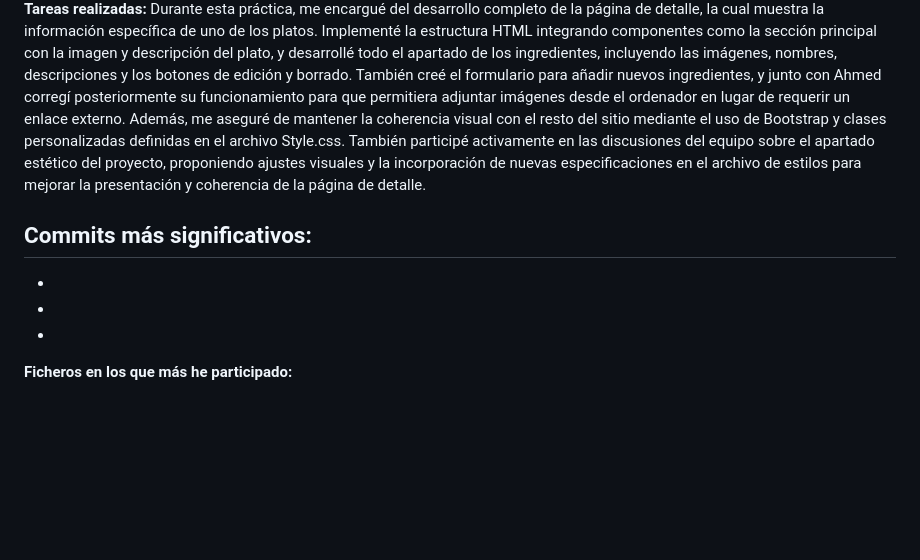
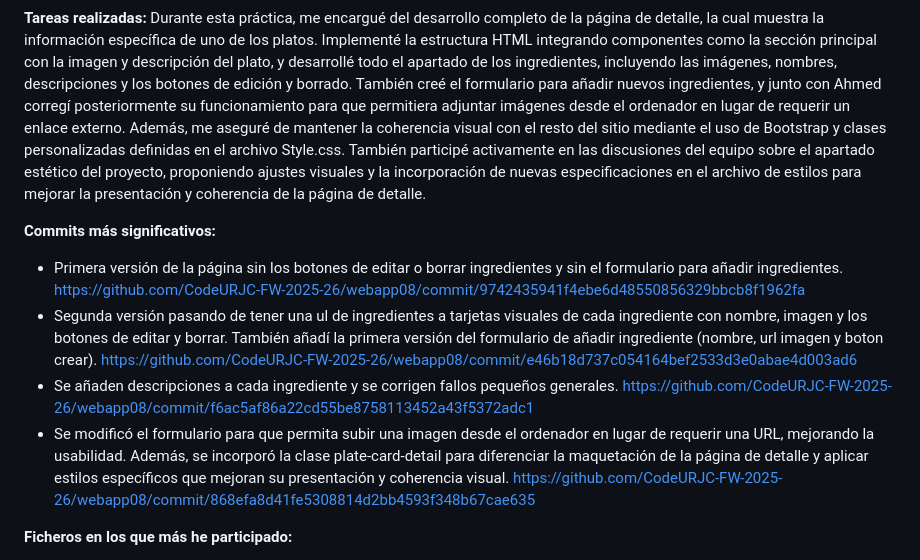
Before and after one commit to CodeURJC-FW-2025-26/webapp08, a Markdown page: README.md, the part around the change. GitHub-like rendering; blank space fills up the shorter version.

```diff
--- a/README.md
+++ b/README.md
@@ -98,10 +98,12 @@ https://github.com/CodeURJC-FW-2025-26/webapp08/commit/827d576969bf79d6c17ea74da
 Durante esta práctica, me encargué del desarrollo completo de la página de detalle, la cual muestra la información específica de uno de los platos. Implementé la estructura HTML integrando componentes como la sección principal con la imagen y descripción del plato, y desarrollé todo el apartado de los ingredientes, incluyendo las imágenes, nombres, descripciones y los botones de edición y borrado. También creé el formulario para añadir nuevos ingredientes, y junto con Ahmed corregí posteriormente su funcionamiento para que permitiera adjuntar imágenes desde el ordenador en lugar de requerir un enlace externo. Además, me aseguré de mantener la coherencia visual con el resto del sitio mediante el uso de Bootstrap y clases personalizadas definidas en el archivo Style.css. También participé activamente en las discusiones del equipo sobre el apartado estético del proyecto, proponiendo ajustes visuales y la incorporación de nuevas especificaciones en el archivo de estilos para mejorar la presentación y coherencia de la página de detalle.
 
 **Commits más significativos:**
--
--
--
--
+- Primera versión de la página sin los botones de editar o borrar ingredientes y sin el formulario para añadir ingredientes. https://github.com/CodeURJC-FW-2025-26/webapp08/commit/9742435941f4ebe6d48550856329bbcb8f1962fa
+- Segunda versión pasando de tener una ul de ingredientes a tarjetas visuales de cada ingrediente con nombre, imagen y los botones de editar y borrar.
+  También añadí la primera versión del formulario de añadir ingrediente (nombre, url imagen y boton crear). https://github.com/CodeURJC-FW-2025-26/webapp08/commit/e46b18d737c054164bef2533d3e0abae4d003ad6
+- Se añaden descripciones a cada ingrediente y se corrigen fallos pequeños generales. https://github.com/CodeURJC-FW-2025-26/webapp08/commit/f6ac5af86a22cd55be8758113452a43f5372adc1
+- Se modificó el formulario para que permita subir una imagen desde el ordenador en lugar de requerir una URL, mejorando la usabilidad. Además, se incorporó la clase plate-card-detail para diferenciar la maquetación de la   página de detalle y aplicar estilos específicos que mejoran su presentación y coherencia visual.  https://github.com/CodeURJC-FW-2025-26/webapp08/commit/868efa8d41fe5308814d2bb4593f348b67cae635
+
 
 **Ficheros en los que más he participado:**
 - DetailPage.html https://github.com/CodeURJC-FW-2025-26/webapp08/blob/main/DetailPage.html
```
